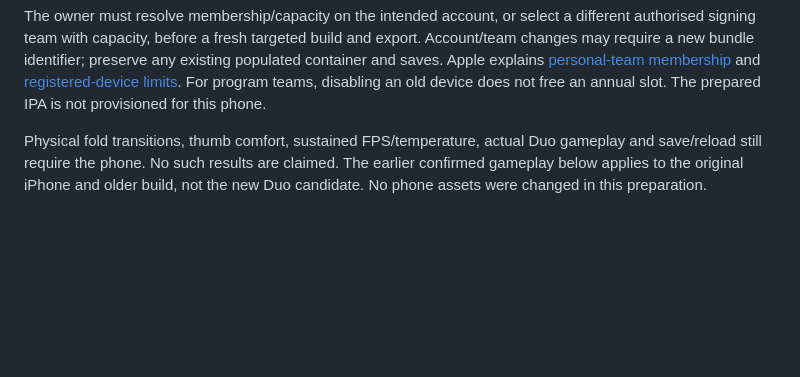
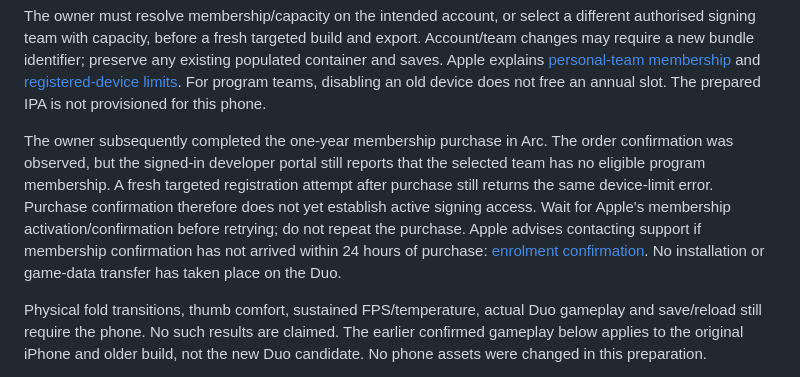
Before and after one commit to muhammaddadu/gta5-ios-poc, a Markdown page: docs/GLUE5_UPGRADE_STATUS.md, the part around the change. GitHub-like rendering; blank space fills up the shorter version.

Commit message:
Distinguish membership purchase from active Duo signing access

```diff
--- a/docs/GLUE5_UPGRADE_STATUS.md
+++ b/docs/GLUE5_UPGRADE_STATUS.md
@@ -46,6 +46,17 @@ any existing populated container and saves. Apple explains
 and [registered-device limits](https://developer.apple.com/help/account/devices/devices-overview/).
 For program teams, disabling an old device does not free an annual slot.
 The prepared IPA is not provisioned for this phone.
+
+The owner subsequently completed the one-year membership purchase in Arc. The
+order confirmation was observed, but the signed-in developer portal still reports
+that the selected team has no eligible program membership. A fresh targeted
+registration attempt after purchase still returns the same device-limit error.
+Purchase confirmation therefore does not yet establish active signing access.
+Wait for Apple's membership activation/confirmation before retrying; do not
+repeat the purchase. Apple advises contacting support if membership confirmation
+has not arrived within 24 hours of purchase:
+[enrolment confirmation](https://developer.apple.com/help/account/membership/program-enrollment).
+No installation or game-data transfer has taken place on the Duo.
 
 Physical fold transitions, thumb comfort, sustained FPS/temperature, actual Duo
 gameplay and save/reload still require the phone. No such results are claimed.
```
